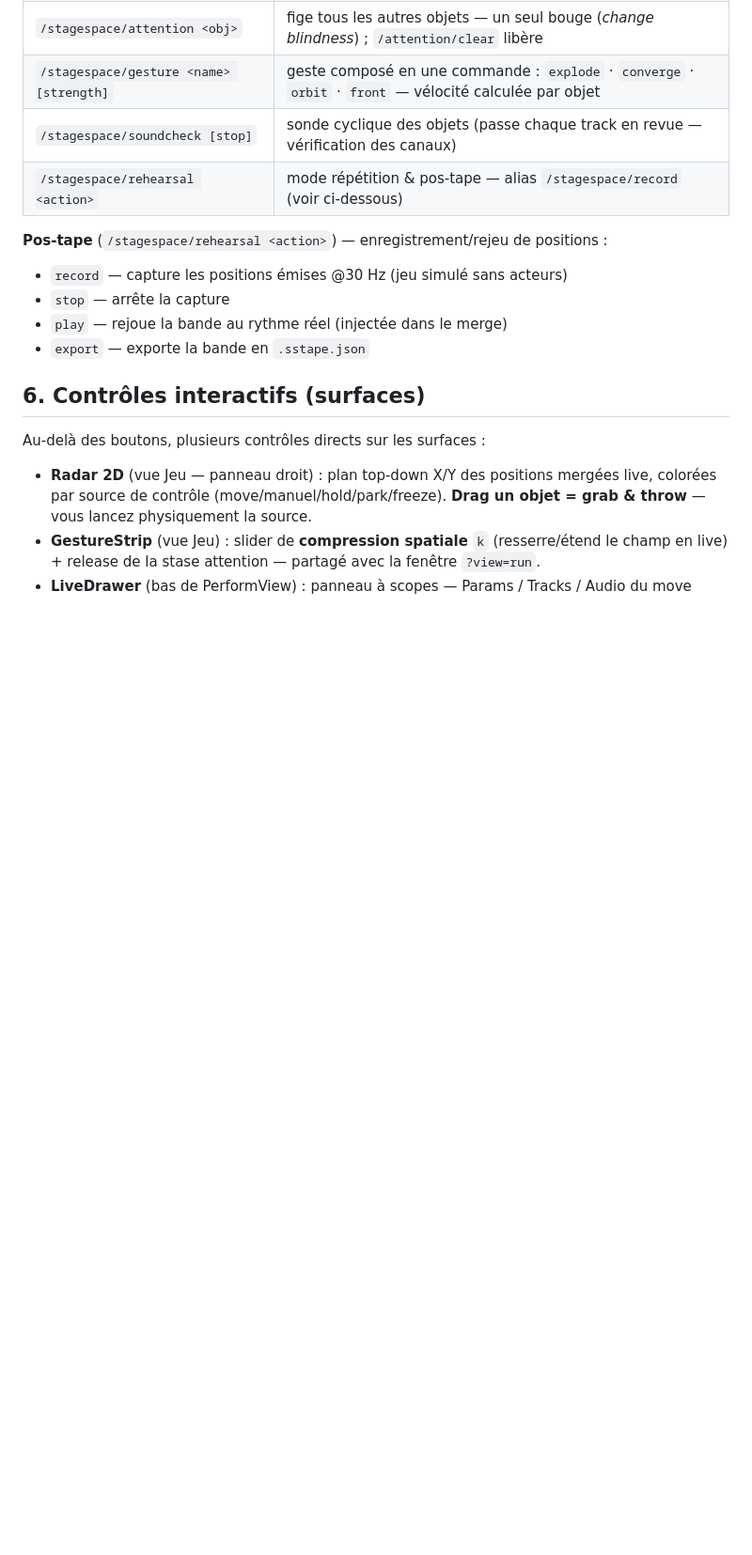
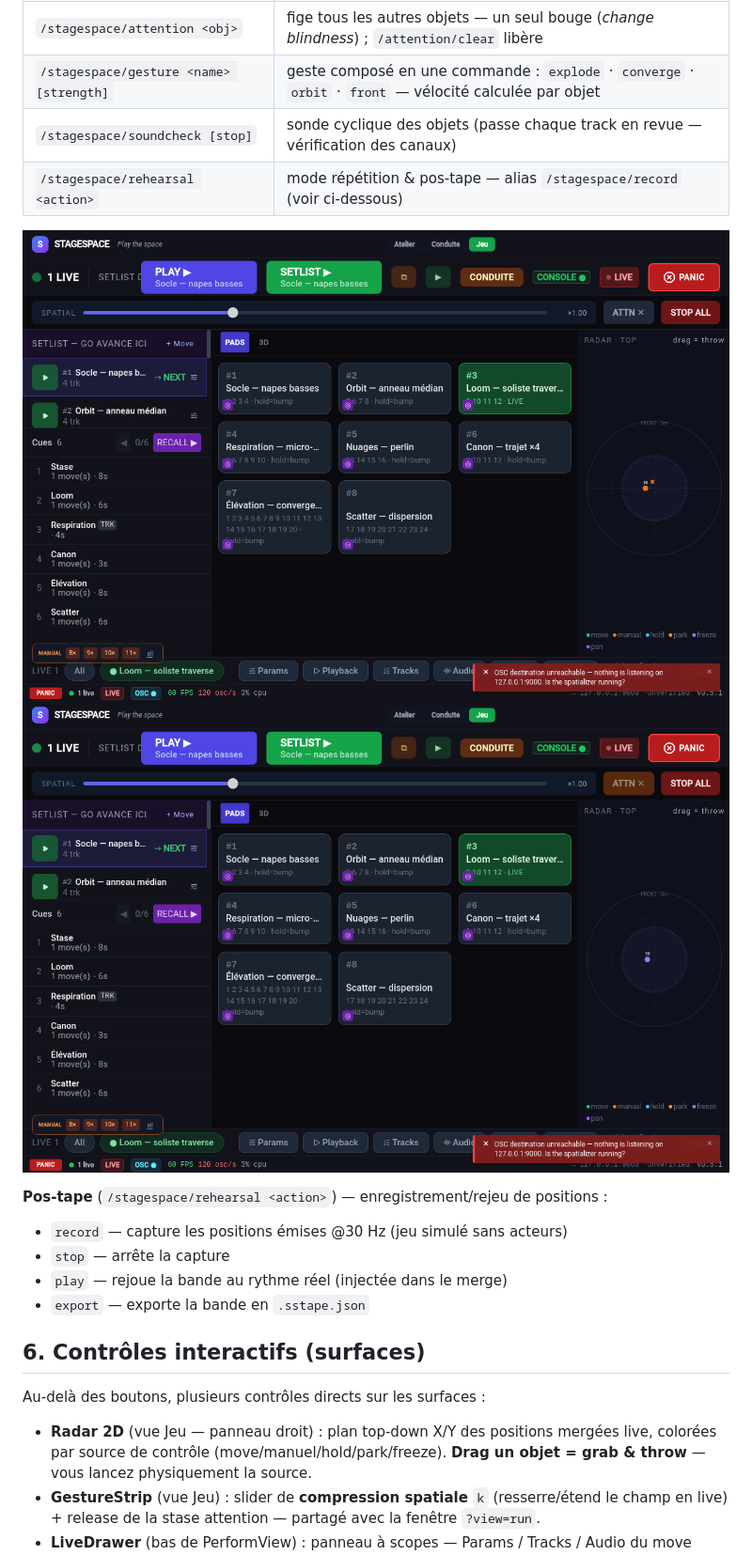
Before and after one commit to dewiweb/stagespace, a Markdown page: docs/user-manual.md, the part around one of its changes. Shown at 94% size. Drawn GitHub-style; pictures changed too: docs/screenshots/16-gesture-explode.png (added), docs/screenshots/17-attention.png (added); blank space fills up the shorter version.

Commit message:
docs: captures ciblées via API OSC (jeu/conduite/gestes/dry-run)

```diff
--- a/docs/user-manual.md
+++ b/docs/user-manual.md
@@ -188,6 +192,8 @@ Commandes d'expression directe — utilisables depuis la console ou le busking :
 | `/stagespace/gesture <name> [strength]` | geste composé en une commande : `explode` · `converge` · `orbit` · `front` — vélocité calculée par objet |
 | `/stagespace/soundcheck [stop]` | sonde cyclique des objets (passe chaque track en revue — vérification des canaux) |
 | `/stagespace/rehearsal <action>` | mode répétition & pos-tape — alias `/stagespace/record` (voir ci-dessous) |
+
+![Geste explode](screenshots/16-gesture-explode.png) ![Stase attention](screenshots/17-attention.png)
 
 **Pos-tape** (`/stagespace/rehearsal <action>`) — enregistrement/rejeu de positions :
 
```
Also changed, not shown: other parts of docs/user-manual.md (+6 -0 lines), docs/screenshots/14-jeu-live-radar.png (added), docs/screenshots/15-conduite-armed.png (added), docs/screenshots/18-dryrun.png (added).
